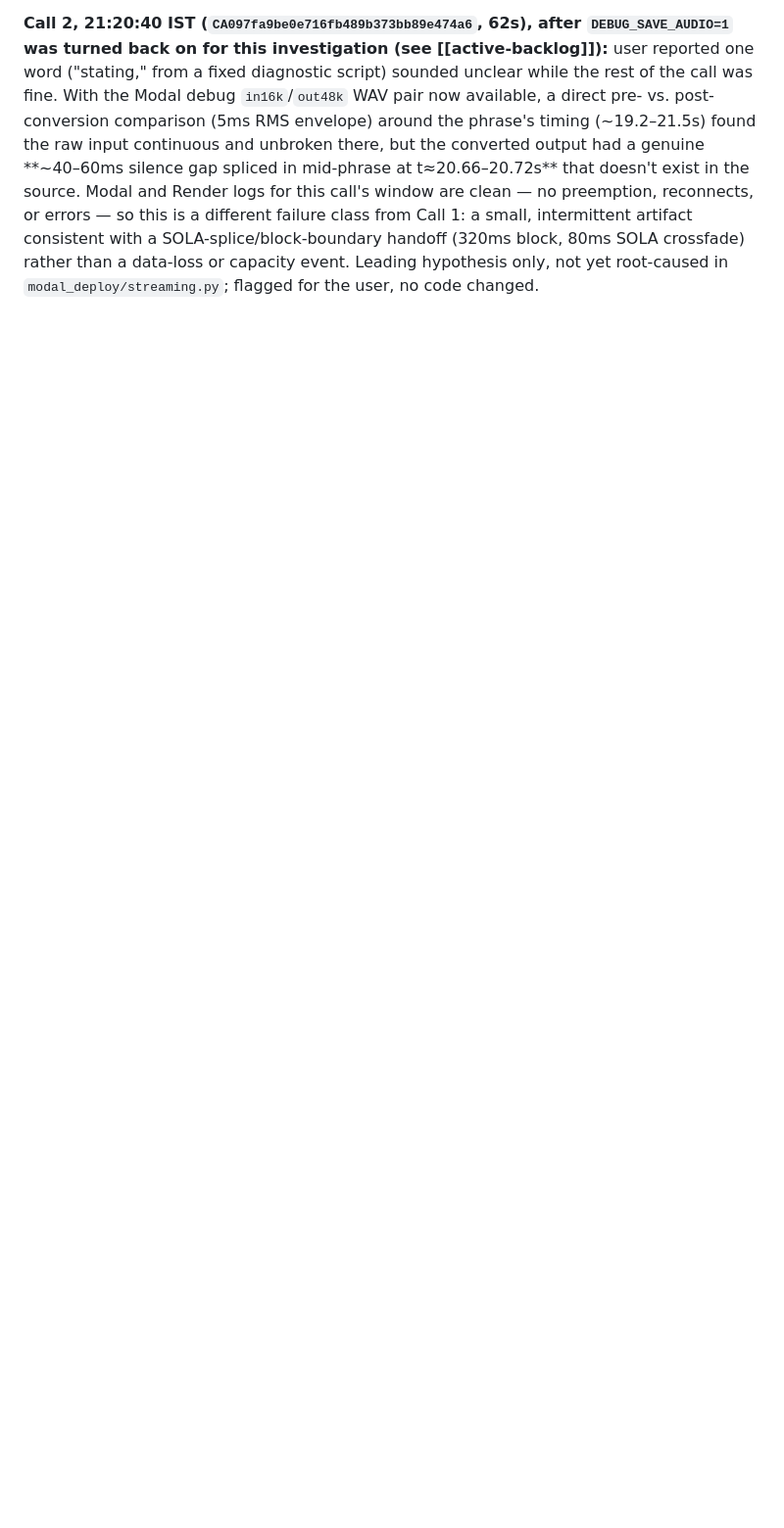
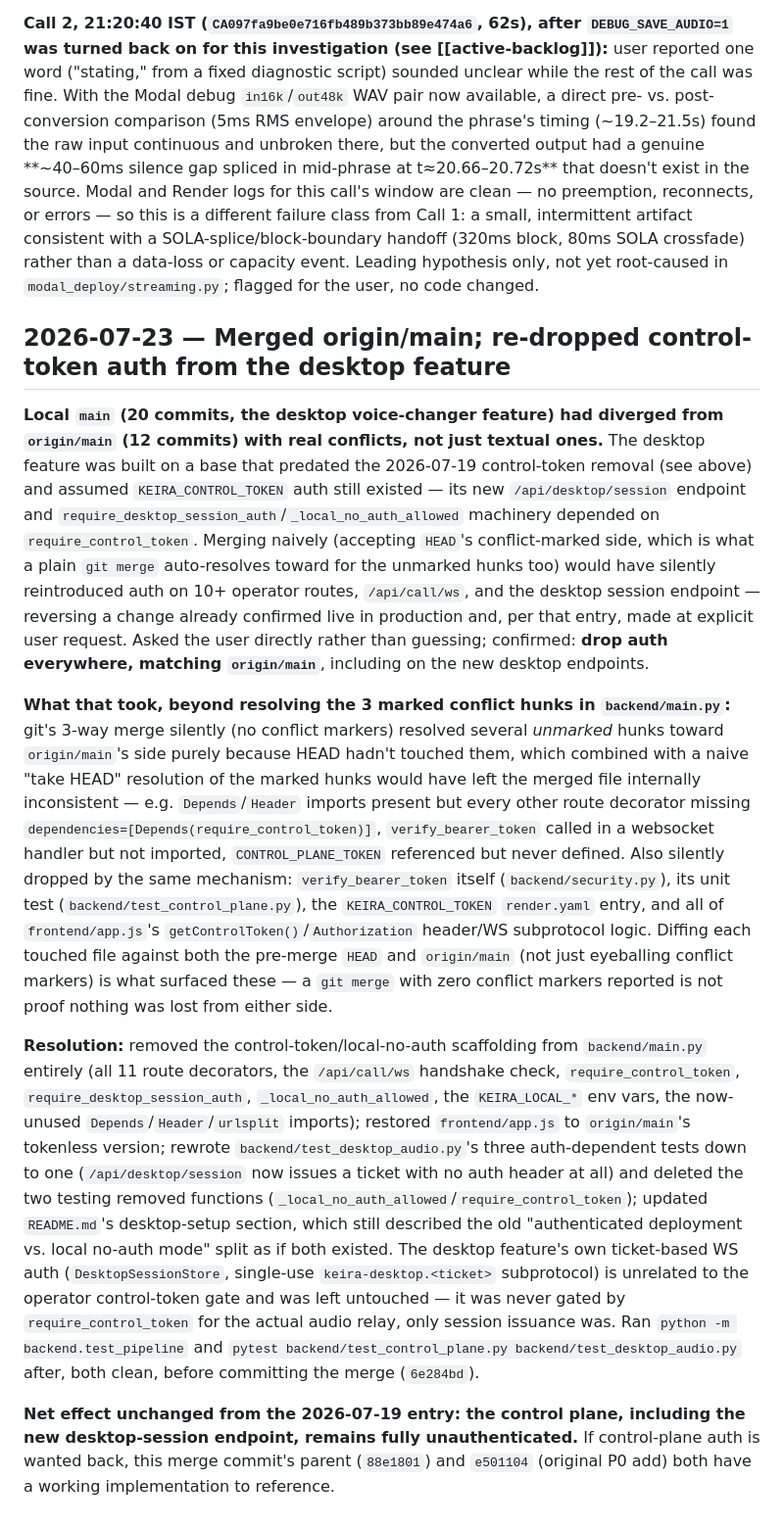
Before and after one commit to thezhafoundry/Kiera, a Markdown page: .agents/decisions/log.md, the part around the change. Shown at 98% size. Drawn GitHub-style; blank space fills up the shorter version.

Commit message:
docs: record the origin/main merge and control-token re-removal decision
Documents why the desktop-feature merge dropped the control-token auth
it was built assuming, in favor of matching origin/main's already-live
unauthenticated state, per explicit user confirmation.

Co-Authored-By: Claude Sonnet 5 <noreply@anthropic.com>

```diff
--- a/.agents/decisions/log.md
+++ b/.agents/decisions/log.md
@@ -569,3 +569,52 @@ this is a different failure class from Call 1: a small, intermittent artifact co
 a SOLA-splice/block-boundary handoff (320ms block, 80ms SOLA crossfade) rather than a
 data-loss or capacity event. Leading hypothesis only, not yet root-caused in
 `modal_deploy/streaming.py`; flagged for the user, no code changed.
+
+## 2026-07-23 — Merged origin/main; re-dropped control-token auth from the desktop feature
+
+**Local `main` (20 commits, the desktop voice-changer feature) had diverged from
+`origin/main` (12 commits) with real conflicts, not just textual ones.** The desktop
+feature was built on a base that predated the 2026-07-19 control-token removal (see above)
+and assumed `KEIRA_CONTROL_TOKEN` auth still existed — its new `/api/desktop/session`
+endpoint and `require_desktop_session_auth`/`_local_no_auth_allowed` machinery depended on
+`require_control_token`. Merging naively (accepting `HEAD`'s conflict-marked side, which is
+what a plain `git merge` auto-resolves toward for the unmarked hunks too) would have
+silently reintroduced auth on 10+ operator routes, `/api/call/ws`, and the desktop session
+endpoint — reversing a change already confirmed live in production and, per that entry,
+made at explicit user request. Asked the user directly rather than guessing; confirmed:
+**drop auth everywhere, matching `origin/main`**, including on the new desktop endpoints.
+
+**What that took, beyond resolving the 3 marked conflict hunks in `backend/main.py`:** git's
+3-way merge silently (no conflict markers) resolved several *unmarked* hunks toward
+`origin/main`'s side purely because HEAD hadn't touched them, which combined with a naive
+"take HEAD" resolution of the marked hunks would have left the merged file internally
+inconsistent — e.g. `Depends`/`Header` imports present but every other route decorator
+missing `dependencies=[Depends(require_control_token)]`, `verify_bearer_token` called in a
+websocket handler but not imported, `CONTROL_PLANE_TOKEN` referenced but never defined. Also
+silently dropped by the same mechanism: `verify_bearer_token` itself (`backend/security.py`),
+its unit test (`backend/test_control_plane.py`), the `KEIRA_CONTROL_TOKEN` `render.yaml`
+entry, and all of `frontend/app.js`'s `getControlToken()`/`Authorization` header/WS
+subprotocol logic. Diffing each touched file against both the pre-merge `HEAD` and
+`origin/main` (not just eyeballing conflict markers) is what surfaced these — a `git merge`
+with zero conflict markers reported is not proof nothing was lost from either side.
+
+**Resolution:** removed the control-token/local-no-auth scaffolding from `backend/main.py`
+entirely (all 11 route decorators, the `/api/call/ws` handshake check, `require_control_token`,
+`require_desktop_session_auth`, `_local_no_auth_allowed`, the `KEIRA_LOCAL_*` env vars, the
+now-unused `Depends`/`Header`/`urlsplit` imports); restored `frontend/app.js` to
+`origin/main`'s tokenless version; rewrote `backend/test_desktop_audio.py`'s three
+auth-dependent tests down to one (`/api/desktop/session` now issues a ticket with no auth
+header at all) and deleted the two testing removed functions
+(`_local_no_auth_allowed`/`require_control_token`); updated `README.md`'s desktop-setup
+section, which still described the old "authenticated deployment vs. local no-auth mode"
+split as if both existed. The desktop feature's own ticket-based WS auth
+(`DesktopSessionStore`, single-use `keira-desktop.<ticket>` subprotocol) is unrelated to the
+operator control-token gate and was left untouched — it was never gated by
+`require_control_token` for the actual audio relay, only session issuance was. Ran
+`python -m backend.test_pipeline` and `pytest backend/test_control_plane.py
+backend/test_desktop_audio.py` after, both clean, before committing the merge (`6e284bd`).
+
+**Net effect unchanged from the 2026-07-19 entry: the control plane, including the new
+desktop-session endpoint, remains fully unauthenticated.** If control-plane auth is wanted
+back, this merge commit's parent (`88e1801`) and `e501104` (original P0 add) both have a
+working implementation to reference.
```
